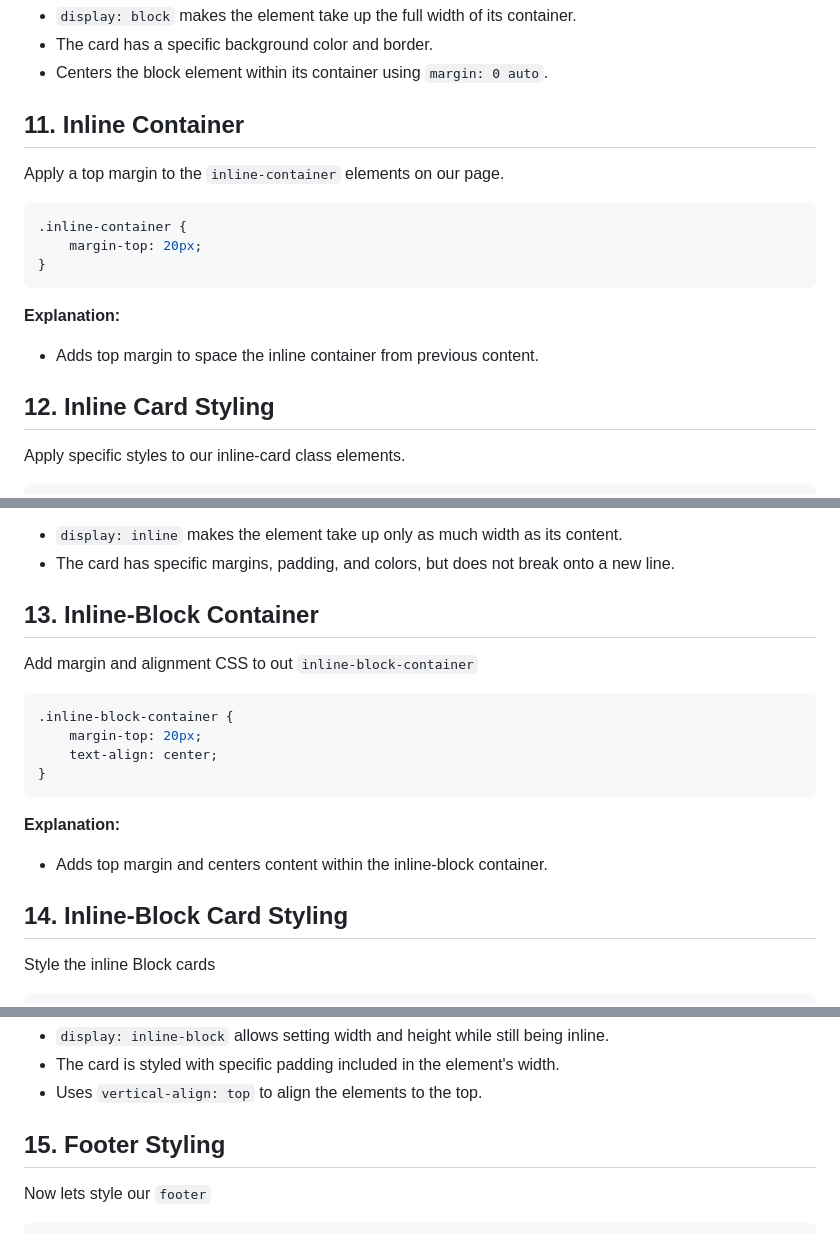
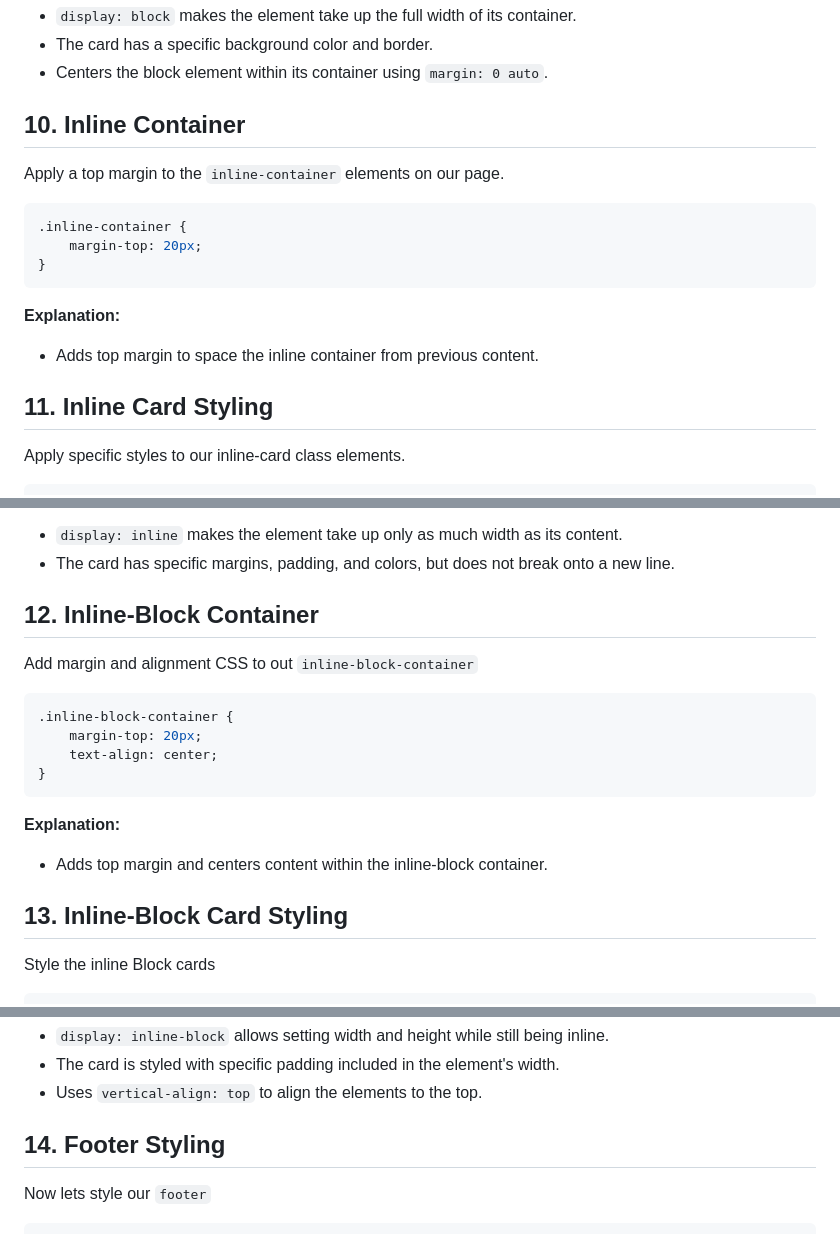
Before and after one commit to NikolaosPapas/aisd-wde-4-the-box-model, a Markdown page: README.md, 3 parts joined by grey strips. Drawn GitHub-style.

Commit message:
adjustments to the main readme

```diff
--- a/README.md
+++ b/README.md
@@ -197,7 +197,7 @@ Apply styling to the `bloc-card` elements on our page.
 - The card has a specific background color and border.
 - Centers the block element within its container using `margin: 0 auto`.
 
-## 11. **Inline Container**
+## 10. **Inline Container**
 
 Apply a top margin  to the `inline-container` elements on our page.
 
@@ -209,7 +209,7 @@ Apply a top margin  to the `inline-container` elements on our page.
 **Explanation:**
 - Adds top margin to space the inline container from previous content.
 
-## 12. **Inline Card Styling**
+## 11. **Inline Card Styling**
 
 Apply specific styles to our inline-card class elements.
 
@@ -228,7 +228,7 @@ Apply specific styles to our inline-card class elements.
 - `display: inline` makes the element take up only as much width as its content.
 - The card has specific margins, padding, and colors, but does not break onto a new line.
 
-## 13. **Inline-Block Container**
+## 12. **Inline-Block Container**
 
 Add margin and alignment CSS to out `inline-block-container`
 
@@ -241,7 +241,7 @@ Add margin and alignment CSS to out `inline-block-container`
 **Explanation:**
 - Adds top margin and centers content within the inline-block container.
 
-## 14. **Inline-Block Card Styling**
+## 13. **Inline-Block Card Styling**
 
 Style the inline Block cards
 
@@ -264,7 +264,7 @@ Style the inline Block cards
 - The card is styled with specific padding included in the element's width.
 - Uses `vertical-align: top` to align the elements to the top.
 
-## 15. **Footer Styling**
+## 14. **Footer Styling**
 
 Now lets style our `footer`
 
```
